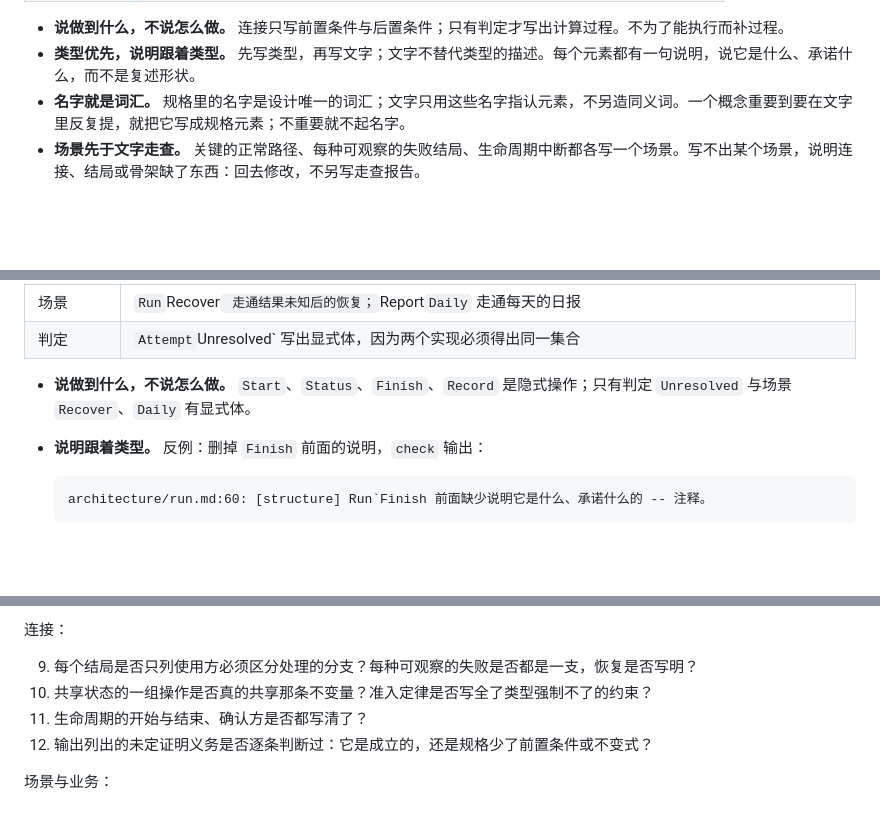
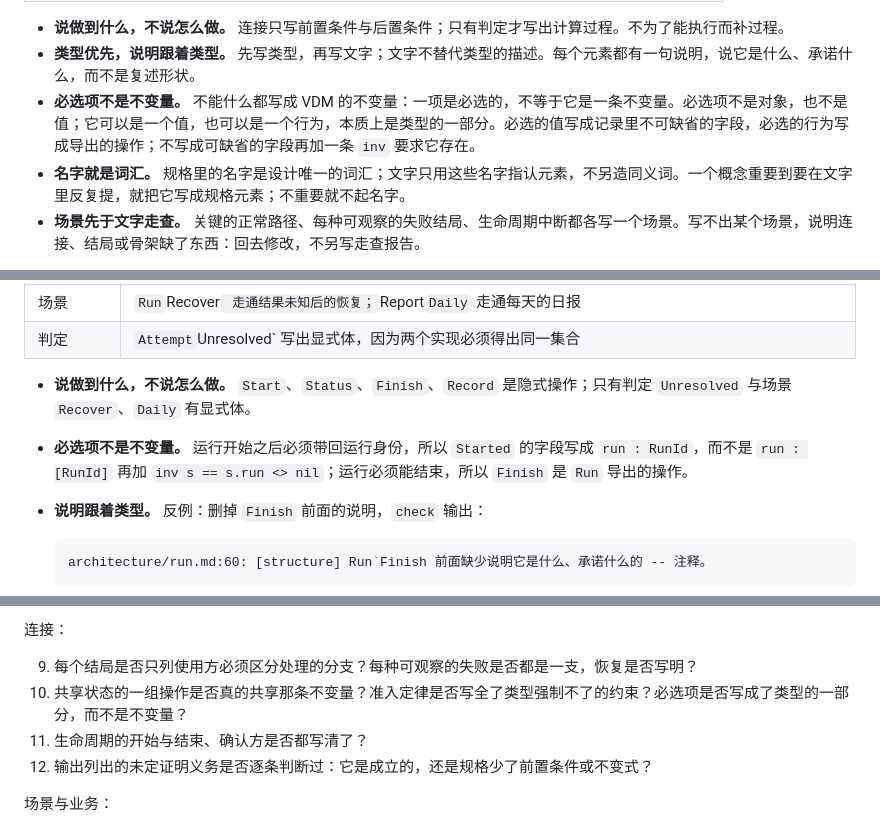
Before and after one commit to mouriya-s-lab/SSoT, a Markdown page: skills/software-design/SKILL.md, 3 parts joined by grey strips. GitHub-like rendering; blank space fills up the shorter version.

Commit message:
Required items are part of the type, not invariants
A required item is neither an object nor a value; it can be a value or a
behaviour and belongs to the type: a mandatory record field or an exported
operation, not an optional field plus an inv demanding it.

Co-Authored-By: Mouriya-Emma <85676458+Mouriya-Emma@users.noreply.github.com>

````diff
--- a/skills/software-design/SKILL.md
+++ b/skills/software-design/SKILL.md
@@ -92,6 +92,7 @@ SignalColour = <Red> | <Amber> | <FlashingAmber> | <Green>
 
 - **说做到什么，不说怎么做。** 连接只写前置条件与后置条件；只有判定才写出计算过程。不为了能执行而补过程。
 - **类型优先，说明跟着类型。** 先写类型，再写文字；文字不替代类型的描述。每个元素都有一句说明，说它是什么、承诺什么，而不是复述形状。
+- **必选项不是不变量。** 不能什么都写成 VDM 的不变量：一项是必选的，不等于它是一条不变量。必选项不是对象，也不是值；它可以是一个值，也可以是一个行为，本质上是类型的一部分。必选的值写成记录里不可缺省的字段，必选的行为写成导出的操作；不写成可缺省的字段再加一条 `inv` 要求它存在。
 - **名字就是词汇。** 规格里的名字是设计唯一的词汇；文字只用这些名字指认元素，不另造同义词。一个概念重要到要在文字里反复提，就把它写成规格元素；不重要就不起名字。
 - **场景先于文字走查。** 关键的正常路径、每种可观察的失败结局、生命周期中断都各写一个场景。写不出某个场景，说明连接、结局或骨架缺了东西：回去修改，不另写走查报告。
 
@@ -414,6 +415,7 @@ end
 | 判定 | `Attempt`Unresolved` 写出显式体，因为两个实现必须得出同一集合 |
 
 - **说做到什么，不说怎么做。** `Start`、`Status`、`Finish`、`Record` 是隐式操作；只有判定 `Unresolved` 与场景 `Recover`、`Daily` 有显式体。
+- **必选项不是不变量。** 运行开始之后必须带回运行身份，所以 `Started` 的字段写成 `run : RunId`，而不是 `run : [RunId]` 再加 `inv s == s.run <> nil`；运行必须能结束，所以 `Finish` 是 `Run` 导出的操作。
 - **说明跟着类型。** 反例：删掉 `Finish` 前面的说明，`check` 输出：
 
   ```text
@@ -618,7 +620,7 @@ jev 判断不了两件事：说明里的承诺有没有写进 `pre`、`post` 或
 连接：
 
 9. 每个结局是否只列使用方必须区分处理的分支？每种可观察的失败是否都是一支，恢复是否写明？
-10. 共享状态的一组操作是否真的共享那条不变量？准入定律是否写全了类型强制不了的约束？
+10. 共享状态的一组操作是否真的共享那条不变量？准入定律是否写全了类型强制不了的约束？必选项是否写成了类型的一部分，而不是不变量？
 11. 生命周期的开始与结束、确认方是否都写清了？
 12. 输出列出的未定证明义务是否逐条判断过：它是成立的，还是规格少了前置条件或不变式？
 
````
